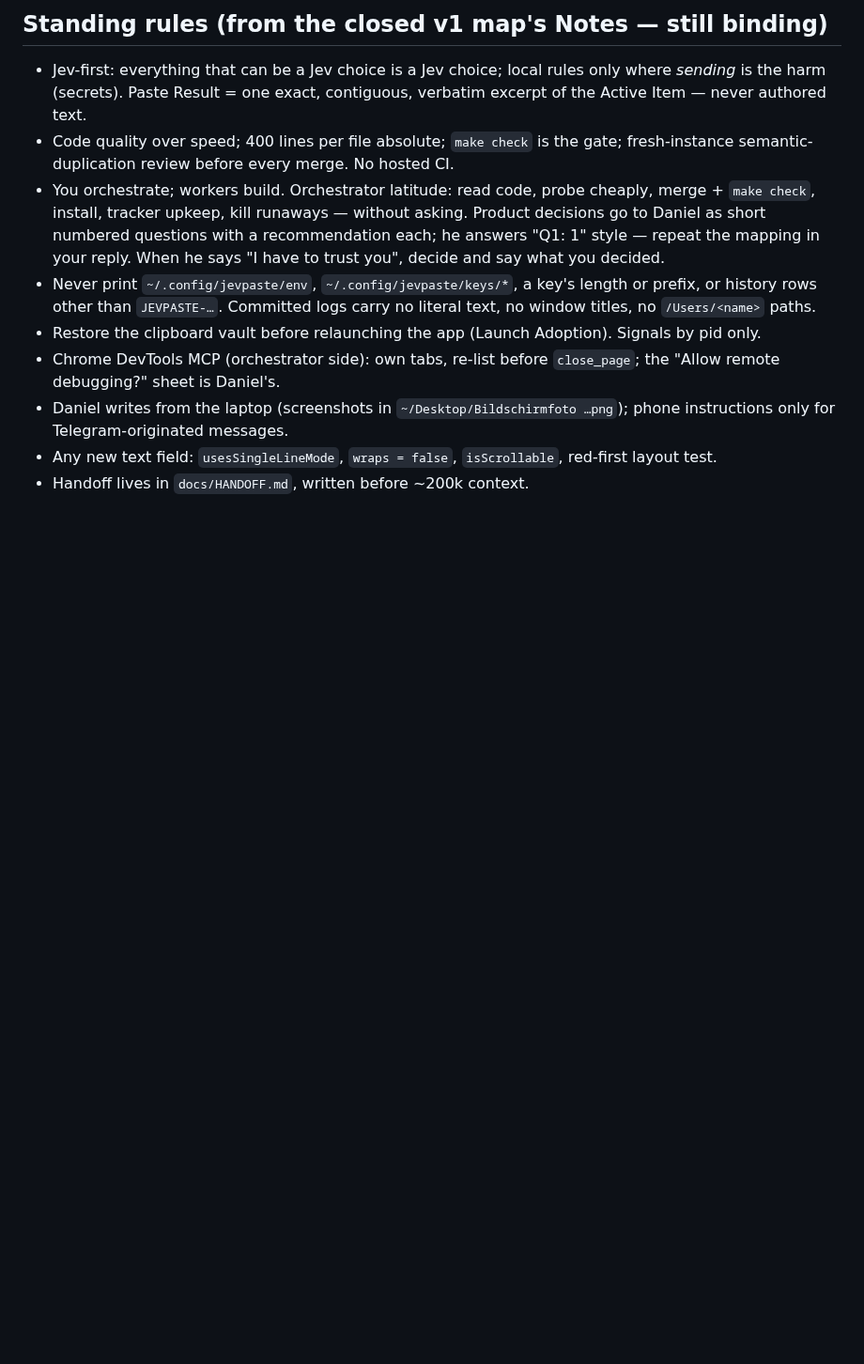
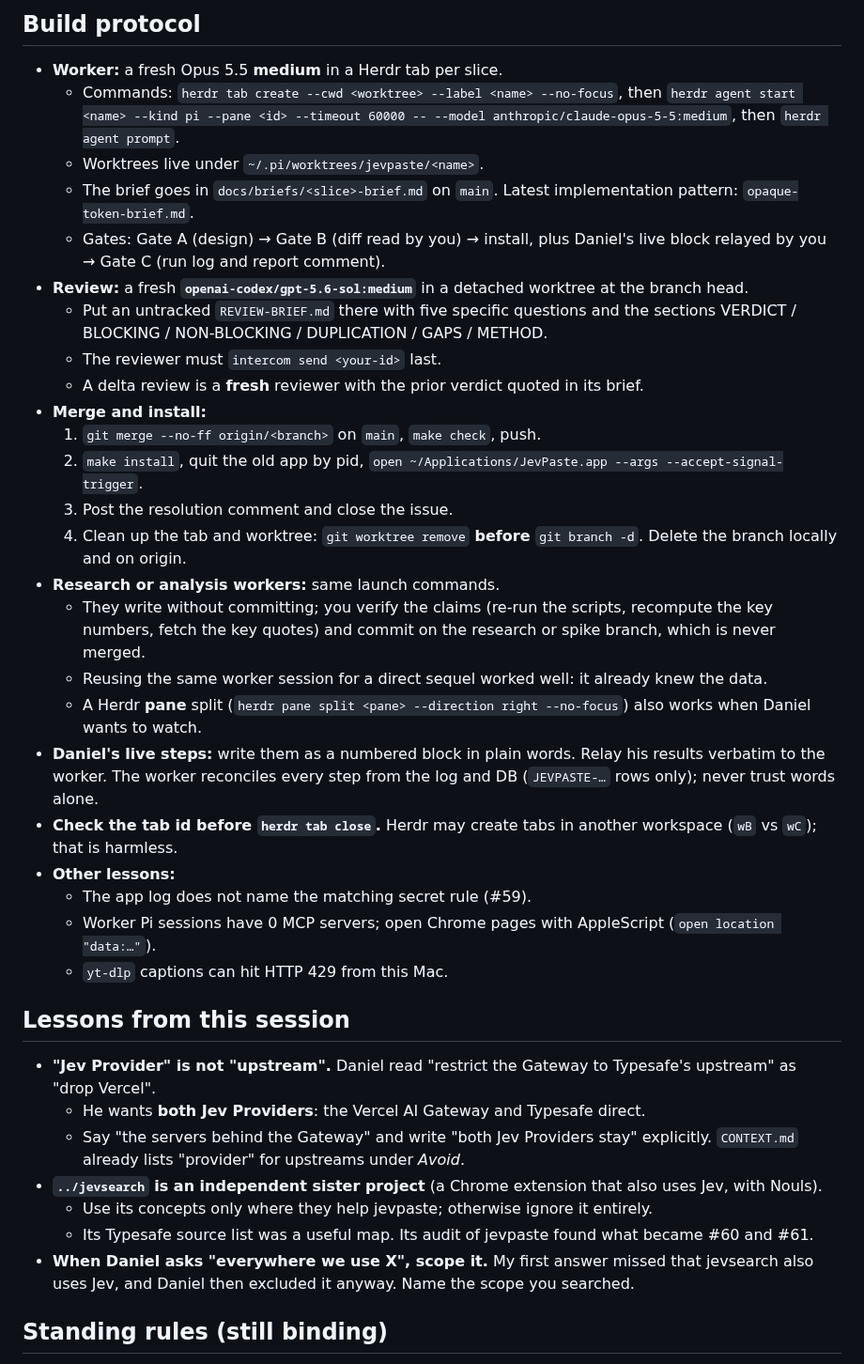
Before and after one commit to DanielMulec/jevpaste, a Markdown page: docs/HANDOFF.md, the part around one of its changes. Shown at 94% size. GitHub-like rendering; blank space fills up the shorter version.

Commit message:
HANDOFF: Jev-prompting research (a311fed) and offline analysis (9131ec7) done; #60/#61 decided, next to build; deviation rule in Standing rules

```diff
--- a/docs/HANDOFF.md
+++ b/docs/HANDOFF.md
@@ -68,19 +107,51 @@ Owner: Daniel Mulec. Tracker: GitHub Issues (`gh` authenticated; native sub-issu
 
-## Standing rules (from the closed v1 map's Notes — still binding)
-- Jev-first: everything that can be a Jev choice is a Jev choice; local rules only where *sending* is the harm
-  (secrets). Paste Result = one exact, contiguous, verbatim excerpt of the Active Item — never authored text.
-- Code quality over speed; 400 lines per file absolute; `make check` is the gate; fresh-instance semantic-duplication
-  review before every merge. No hosted CI.
-- You orchestrate; workers build. Orchestrator latitude: read code, probe cheaply, merge + `make check`, install,
-  tracker upkeep, kill runaways — without asking. Product decisions go to Daniel as short numbered questions with a
-  recommendation each; he answers "Q1: 1" style — repeat the mapping in your reply. When he says "I have to trust
-  you", decide and say what you decided.
-- Never print `~/.config/jevpaste/env`, `~/.config/jevpaste/keys/*`, a key's length or prefix, or history rows other
-  than `JEVPASTE-…`. Committed logs carry no literal text, no window titles, no `/Users/<name>` paths.
-- Restore the clipboard vault before relaunching the app (Launch Adoption). Signals by pid only.
-- Chrome DevTools MCP (orchestrator side): own tabs, re-list before `close_page`; the "Allow remote debugging?" sheet
-  is Daniel's.
-- Daniel writes from the laptop (screenshots in `~/Desktop/Bildschirmfoto …png`); phone instructions only for
-  Telegram-originated messages.
-- Any new text field: `usesSingleLineMode`, `wraps = false`, `isScrollable`, red-first layout test.
-- Handoff lives in `docs/HANDOFF.md`, written before ~200k context.
+## Build protocol
+
+- **Worker:** a fresh Opus 5.5 **medium** in a Herdr tab per slice.
+  - Commands: `herdr tab create --cwd <worktree> --label <name> --no-focus`, then
+    `herdr agent start <name> --kind pi --pane <id> --timeout 60000 -- --model anthropic/claude-opus-5-5:medium`,
+    then `herdr agent prompt`.
+  - Worktrees live under `~/.pi/worktrees/jevpaste/<name>`.
+  - The brief goes in `docs/briefs/<slice>-brief.md` on `main`. Latest implementation pattern: `opaque-token-brief.md`.
+  - Gates: Gate A (design) → Gate B (diff read by you) → install, plus Daniel's live block relayed by you → Gate C
+    (run log and report comment).
+- **Review:** a fresh **`openai-codex/gpt-5.6-sol:medium`** in a detached worktree at the branch head.
+  - Put an untracked `REVIEW-BRIEF.md` there with five specific questions and the sections
+    VERDICT / BLOCKING / NON-BLOCKING / DUPLICATION / GAPS / METHOD.
+  - The reviewer must `intercom send <your-id>` last.
+  - A delta review is a **fresh** reviewer with the prior verdict quoted in its brief.
+- **Merge and install:**
+  1. `git merge --no-ff origin/<branch>` on `main`, `make check`, push.
+  2. `make install`, quit the old app by pid, `open ~/Applications/JevPaste.app --args --accept-signal-trigger`.
+  3. Post the resolution comment and close the issue.
+  4. Clean up the tab and worktree: `git worktree remove` **before** `git branch -d`. Delete the branch locally and on
+     origin.
+- **Research or analysis workers:** same launch commands.
+  - They write without committing; you verify the claims (re-run the scripts, recompute the key numbers, fetch the
+    key quotes) and commit on the research or spike branch, which is never merged.
+  - Reusing the same worker session for a direct sequel worked well: it already knew the data.
+  - A Herdr **pane** split (`herdr pane split <pane> --direction right --no-focus`) also works when Daniel wants to
+    watch.
+- **Daniel's live steps:** write them as a numbered block in plain words. Relay his results verbatim to the worker.
+  The worker reconciles every step from the log and DB (`JEVPASTE-…` rows only); never trust words alone.
+- **Check the tab id before `herdr tab close`.** Herdr may create tabs in another workspace (`wB` vs `wC`); that is
+  harmless.
+- **Other lessons:**
+  - The app log does not name the matching secret rule (#59).
+  - Worker Pi sessions have 0 MCP servers; open Chrome pages with AppleScript (`open location "data:…"`).
+  - `yt-dlp` captions can hit HTTP 429 from this Mac.
+
+## Lessons from this session
+
+- **"Jev Provider" is not "upstream".** Daniel read "restrict the Gateway to Typesafe's upstream" as "drop Vercel".
+  - He wants **both Jev Providers**: the Vercel AI Gateway and Typesafe direct.
+  - Say "the servers behind the Gateway" and write "both Jev Providers stay" explicitly. `CONTEXT.md` already lists
+    "provider" for upstreams under _Avoid_.
+- **`../jevsearch` is an independent sister project** (a Chrome extension that also uses Jev, with Nouls).
+  - Use its concepts only where they help jevpaste; otherwise ignore it entirely.
+  - Its Typesafe source list was a useful map. Its audit of jevpaste found what became #60 and #61.
+- **When Daniel asks "everywhere we use X", scope it.** My first answer missed that jevsearch also uses Jev, and
+  Daniel then excluded it anyway. Name the scope you searched.
+
+## Standing rules (still binding)
+
```
Also changed, not shown: other parts of docs/HANDOFF.md (+138 -62 lines).
